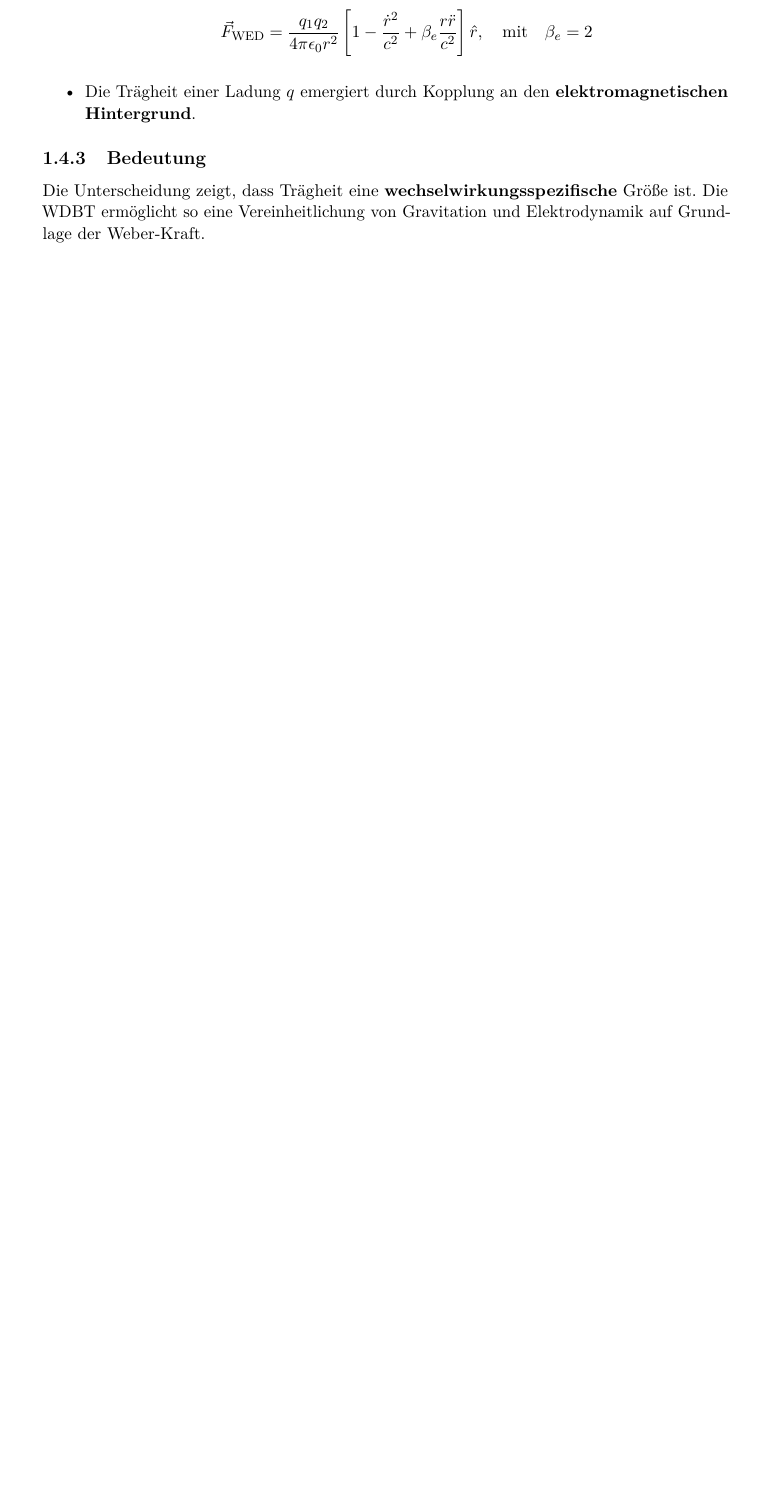
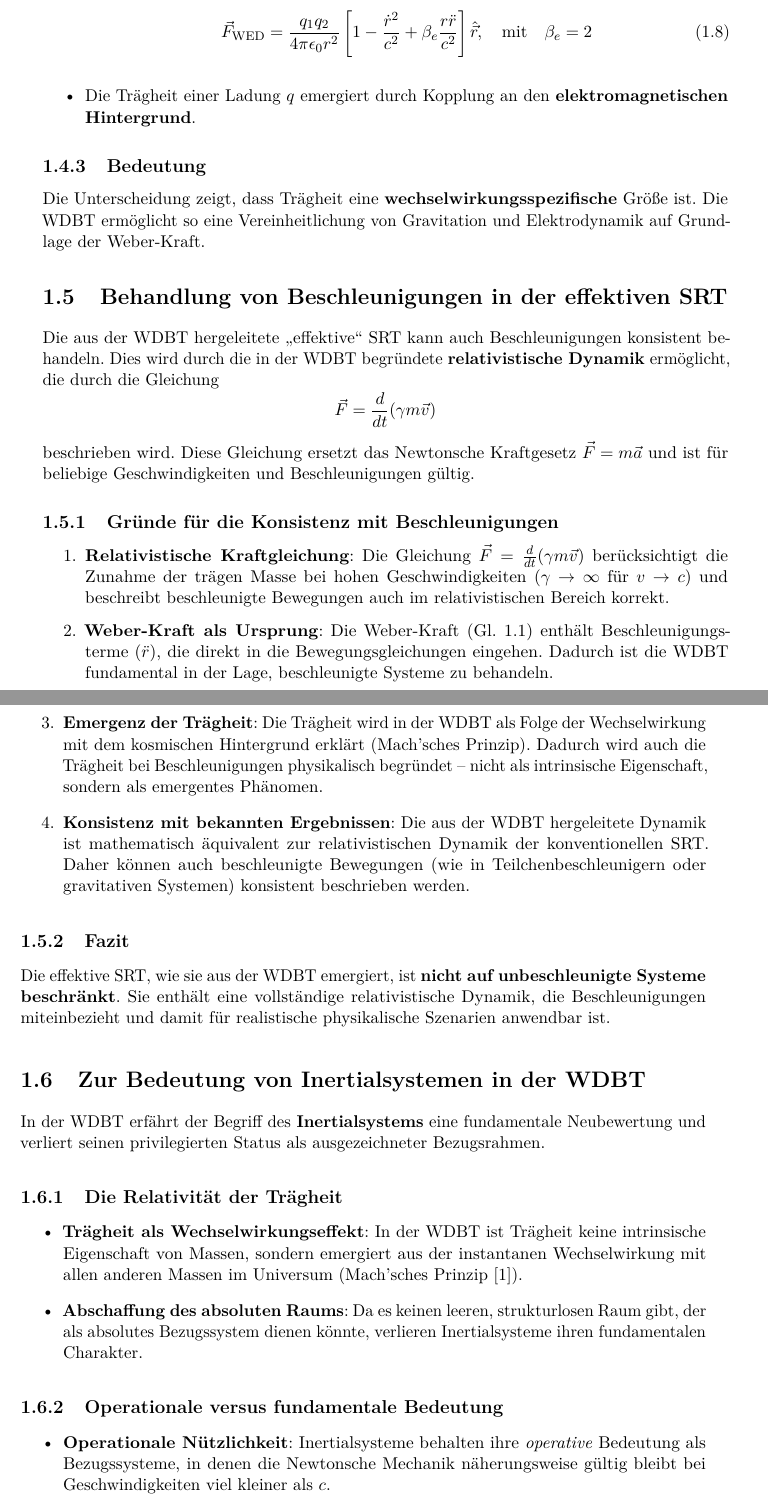
Before and after one commit to deppenkaiser/webersim, a LaTeX book (doc/latex/emergenz/emergenz.tex, which reads doc/latex/emergenz/einleitung/einleitung.tex): part of page 17 of 23 before the commit and two parts of pages 17 and 18 of 25 after it, the two joined at a grey line, cut so that both start at the same text, the shorter picture padded with empty space. Compiled offline with pdfLaTeX.

Commit message:
ADD Dokumentation

```diff
--- a/doc/latex/emergenz/einleitung/einleitung.tex
+++ b/doc/latex/emergenz/einleitung/einleitung.tex
@@ -175,10 +175,48 @@ In der \gls{wdbt} ist Trägheit kein einheitliches Phänomen. Sie wird in \textb
     \item \textbf{Kraftgesetz:}
-        \[
-        \vec{F}_{\text{WED}} = \frac{q_1 q_2}{4\pi\epsilon_0 r^2} \left[ 1 - \frac{\dot{r}^2}{c^2} + \beta_e \frac{r \ddot{r}}{c^2} \right] \hat{r}, \quad \text{mit} \quad \beta_e = 2
-        \]
+        \begin{equation}
+        \vec{F}_{\text{WED}} = \frac{q_1 q_2}{4\pi\epsilon_0 r^2} \left[ 1 - \frac{\dot{r}^2}{c^2} + \beta_e \frac{r \ddot{r}}{c^2} \right] \hat{\vec{r}}, \quad \text{mit} \quad \beta_e = 2
+        \end{equation}
     \item Die Trägheit einer Ladung $q$ emergiert durch Kopplung an den \textbf{elektromagnetischen Hintergrund}.
 \end{itemize}
 
 \subsection{Bedeutung}
 Die Unterscheidung zeigt, dass Trägheit eine \textbf{wechselwirkungsspezifische} Größe ist. Die \gls{wdbt} ermöglicht so eine Vereinheitlichung von Gravitation und Elektrodynamik auf Grundlage der
 Weber-Kraft.
+
+\section{Behandlung von Beschleunigungen in der effektiven SRT}
+
+Die aus der \gls{wdbt} hergeleitete \enquote{effektive} \gls{srt} kann auch Beschleunigungen konsistent behandeln. Dies wird durch die in der \gls{wdbt} begründete \textbf{relativistische Dynamik} ermöglicht,
+die durch die Gleichung
+\[
+\vec{F} = \frac{d}{dt}(\gamma m \vec{v})
+\]
+beschrieben wird. Diese Gleichung ersetzt das Newtonsche Kraftgesetz $\vec{F} = m \vec{a}$ und ist für beliebige Geschwindigkeiten und Beschleunigungen gültig.
+
+\subsection{Gründe für die Konsistenz mit Beschleunigungen}
+
+\begin{enumerate}
+    \item \textbf{Relativistische Kraftgleichung}: Die Gleichung $\vec{F} = \frac{d}{dt}(\gamma m \vec{v})$ berücksichtigt die Zunahme der trägen Masse bei hohen Geschwindigkeiten ($\gamma \to \infty$ für $v \to c$) und beschreibt beschleunigte Bewegungen auch im relativistischen Bereich korrekt.
+    \item \textbf{Weber-Kraft als Ursprung}: Die Weber-Kraft (Gl. 1.1) enthält Beschleunigungsterme ($\ddot{r}$), die direkt in die Bewegungsgleichungen eingehen. Dadurch ist die \gls{wdbt} fundamental in der Lage, beschleunigte Systeme zu behandeln.
+    \item \textbf{Emergenz der Trägheit}: Die Trägheit wird in der \gls{wdbt} als Folge der Wechselwirkung mit dem kosmischen Hintergrund erklärt (Mach'sches Prinzip). Dadurch wird auch die Trägheit bei Beschleunigungen physikalisch begründet -- nicht als intrinsische Eigenschaft, sondern als emergentes Phänomen.
+    \item \textbf{Konsistenz mit bekannten Ergebnissen}: Die aus der \gls{wdbt} hergeleitete Dynamik ist mathematisch äquivalent zur relativistischen Dynamik der konventionellen \gls{srt}. Daher können auch beschleunigte Bewegungen (wie in Teilchenbeschleunigern oder gravitativen Systemen) konsistent beschrieben werden.
+\end{enumerate}
+
+\subsection{Fazit}
+Die effektive \gls{srt}, wie sie aus der \gls{wdbt} emergiert, ist \textbf{nicht auf unbeschleunigte Systeme beschränkt}. Sie enthält eine vollständige relativistische Dynamik, die Beschleunigungen miteinbezieht und damit für realistische physikalische Szenarien anwendbar ist.
+
+\section{Zur Bedeutung von Inertialsystemen in der WDBT}
+
+In der \gls{wdbt} erfährt der Begriff des \textbf{Inertialsystems} eine fundamentale Neubewertung und verliert seinen privilegierten Status als ausgezeichneter Bezugsrahmen.
+
+\subsection{Die Relativität der Trägheit}
+
+\begin{itemize}
+    \item \textbf{Trägheit als Wechselwirkungseffekt}: In der \gls{wdbt} ist Trägheit keine intrinsische Eigenschaft von Massen, sondern emergiert aus der instantanen Wechselwirkung mit allen anderen Massen im Universum (Mach'sches Prinzip \cite{Assis1999}).
+    \item \textbf{Abschaffung des absoluten Raums}: Da es keinen leeren, strukturlosen Raum gibt, der als absolutes Bezugssystem dienen könnte, verlieren Inertialsysteme ihren fundamentalen Charakter.
+\end{itemize}
+
+\subsection{Operationale versus fundamentale Bedeutung}
+
+\begin{itemize}
+    \item \textbf{Operationale Nützlichkeit}: Inertialsysteme behalten ihre \emph{operative} Bedeutung als Bezugssysteme, in denen die Newtonsche Mechanik näherungsweise gültig bleibt bei Geschwindigkeiten viel kleiner als $c$.
+    \item \textbf{Fundamentaler Status entfällt}: In der \gls{wdbt} sind Inertialsysteme keine fundamentalen Entitäten der Physik, sondern lediglich \emph{nützliche Approximationen} in bestimmten Grenzfällen.
```
Also changed, not shown: doc/latex/emergenz/einleitung/einleitung.tex (21 more changed lines).
